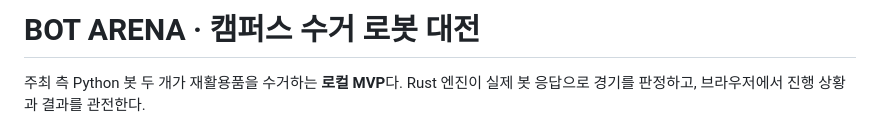
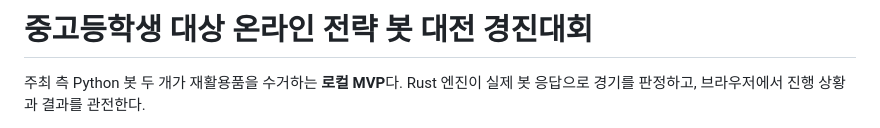
Before and after one commit to inu-appcenter/bot-arena, a Markdown page: README.md, the part around the change. Rendered like a GitHub page.

Commit message:
Update title and description in README.md

```diff
--- a/README.md
+++ b/README.md
@@ -1,4 +1,4 @@
-# BOT ARENA · 캠퍼스 수거 로봇 대전
+# 중고등학생 대상 온라인 전략 봇 대전 경진대회
 
 주최 측 Python 봇 두 개가 재활용품을 수거하는 **로컬 MVP**다. Rust 엔진이 실제 봇 응답으로 경기를 판정하고, 브라우저에서 진행 상황과 결과를 관전한다.
 
```
